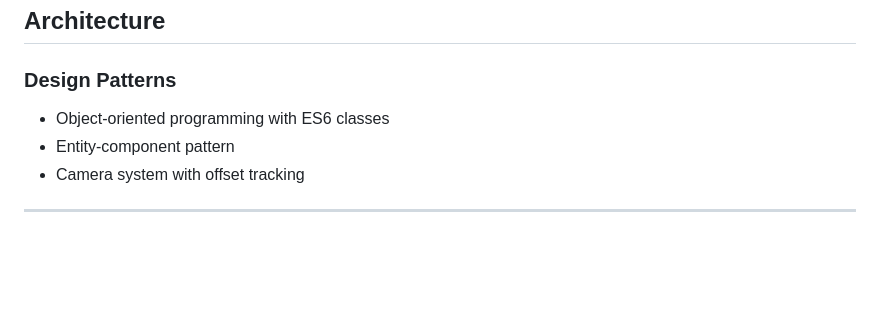
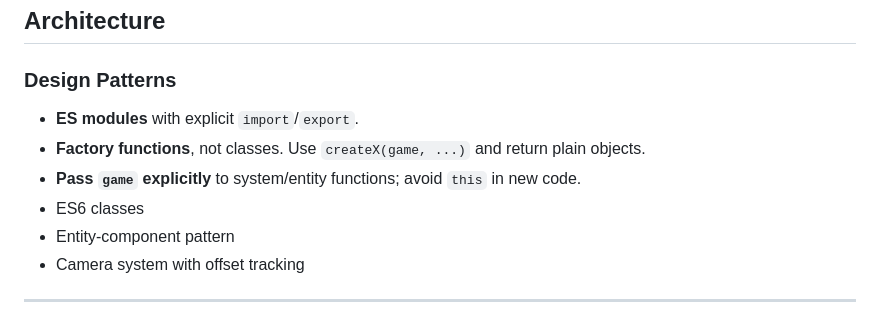
Before and after one commit to nickwelsh1/solargame, a Markdown page: docs/plan.md, the part around the change. Rendered like a GitHub page; blank space fills up the shorter version.

Commit message:
minor plan update

```diff
--- a/docs/plan.md
+++ b/docs/plan.md
@@ -12,7 +12,10 @@
 
 ### Design Patterns
 
-- Object-oriented programming with ES6 classes
+- **ES modules** with explicit `import`/`export`.
+- **Factory functions**, not classes. Use `createX(game, ...)` and return plain objects.
+- **Pass `game` explicitly** to system/entity functions; avoid `this` in new code.
+- ES6 classes
 - Entity-component pattern
 - Camera system with offset tracking
 
```
